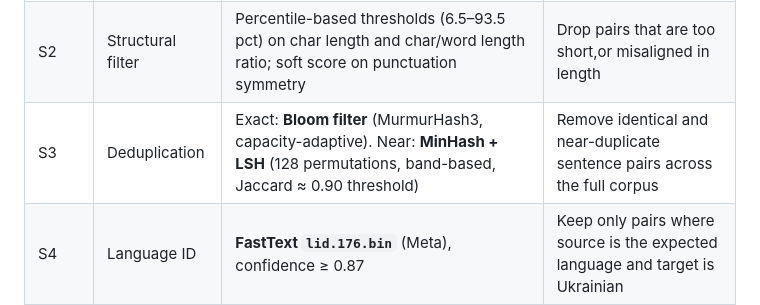
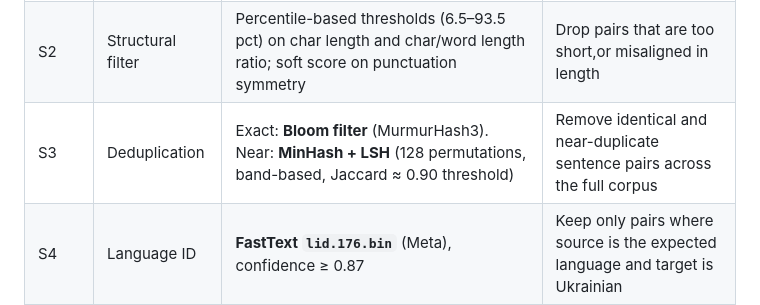
Before and after one commit to vanessafu/nlp-2026-low-resource-ukrainian-mt-qa, a Markdown page: data/DATA_PREPROCESSING.md, the part around the change. Drawn GitHub-style.

```diff
--- a/data/DATA_PREPROCESSING.md
+++ b/data/DATA_PREPROCESSING.md
@@ -8,7 +8,7 @@ Eight sequential stages. Each stage operates on `(source, target)` sentence/para
 |-------|------|----------------|---------|
 | S1 | Unicode + HTML | Regex, `html.unescape`, `unicodedata.normalize("NFC")` | Remove zero-width chars, control chars, HTML tags, garbled glyphs; collapse repeated words/chars and whitespace |
 | S2 | Structural filter | Percentile-based thresholds (6.5–93.5 pct) on char length and char/word length ratio; soft score on punctuation symmetry | Drop pairs that are too short,or misaligned in length |
-| S3 | Deduplication | Exact: **Bloom filter** (MurmurHash3, capacity-adaptive). Near: **MinHash + LSH** (128 permutations, band-based, Jaccard ≈ 0.90 threshold) | Remove identical and near-duplicate sentence pairs across the full corpus |
+| S3 | Deduplication | Exact: **Bloom filter** (MurmurHash3). Near: **MinHash + LSH** (128 permutations, band-based, Jaccard ≈ 0.90 threshold) | Remove identical and near-duplicate sentence pairs across the full corpus |
 | S4 | Language ID | **FastText `lid.176.bin`** (Meta), confidence ≥ 0.87 | Keep only pairs where source is the expected language and target is Ukrainian |
 | S5 | Ukrainian quality | Rule-based: ratio of Ukrainian-only letters (і,ї,є,ґ), penalise Russian character markers (ы,э,ъ,ё) and Russian function words | Score target-side Cyrillics; detect and penalise Russian contamination |
 | S6 | Entity consistency | Regex matching on numbers, percentages, URLs | Reject pairs where numeric/URL counts diverge between source and target |
```
